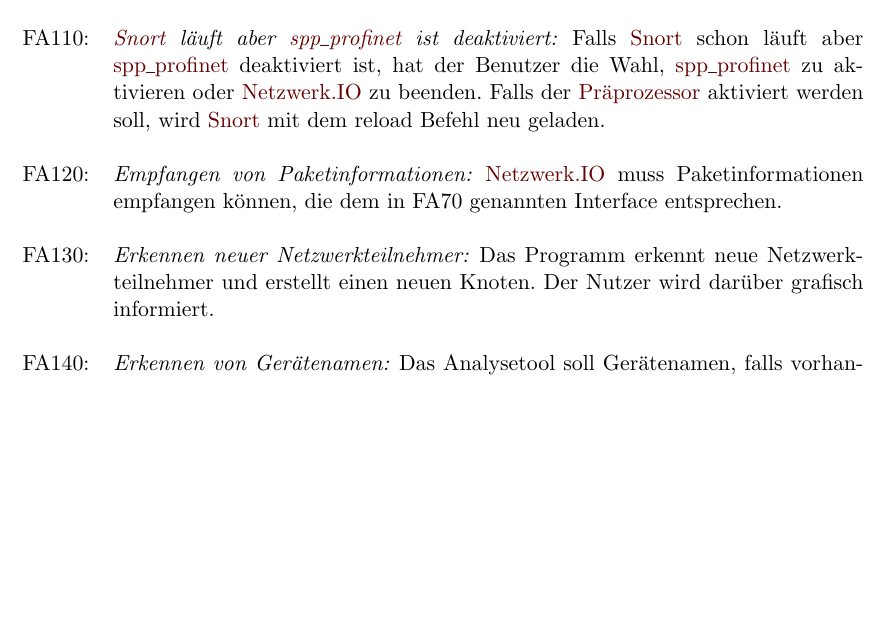
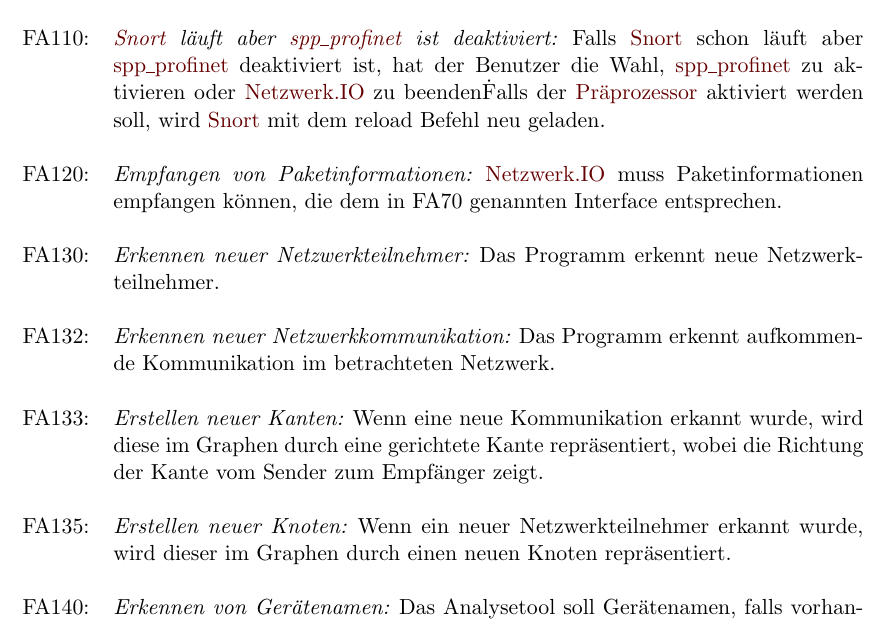
Before and after one commit to truffle-hog/documentation, a LaTeX thesis (requirements/functionalSpecification/functionalSpecificationPS.tex, which reads requirements/functionalSpecification/funktionale.tex): part of page 13 of 38, cut so that both start at the same text, the shorter picture padded with empty space. Compiled offline with pdfLaTeX.

Commit message:
Issue #24: changed FA130 to only say "erkennt neue Netzwerkteilnehmer", added FA135 for showing Netzwerkteilnehemer with a graph node, added FA132 and FA133 for the same functionality for communication and edges

```diff
--- a/requirements/functionalSpecification/funktionale.tex
+++ b/requirements/functionalSpecification/funktionale.tex
@@ -29,11 +29,17 @@
 
 FA100: & \textit{\gls{sppname} anschalten: }Wenn \gls{sppname} in der \gls{snort} Konfiguration deaktiviert ist, wird der Benutzer gefragt ob, er dieses aktivieren möchte. Falls der Benutzer \gls{sppname} nicht aktiviert, beendet sich \gls{programname}. \\
 
-FA110: & \textit{\gls{snort} läuft aber \gls{sppname} ist deaktiviert: }Falls \gls{snort} schon läuft aber \gls{sppname} deaktiviert ist, hat der Benutzer die Wahl, \gls{sppname} zu aktivieren oder \gls{programname} zu beenden. Falls der \gls{praeprozessor} aktiviert werden soll, wird \gls{snort} mit dem reload Befehl neu geladen.\\
+FA110: & \textit{\gls{snort} läuft aber \gls{sppname} ist deaktiviert: }Falls \gls{snort} schon läuft aber \gls{sppname} deaktiviert ist, hat der Benutzer die Wahl, \gls{sppname} zu aktivieren oder \gls{programname} zu beenden\. Falls der \gls{praeprozessor} aktiviert werden soll, wird \gls{snort} mit dem reload Befehl neu geladen. \\
 
 FA120: & \textit{Empfangen von Paketinformationen: }\gls{programname} muss Paketinformationen empfangen können, die dem in FA70 genannten Interface entsprechen. \\
 
-FA130: & \textit{Erkennen neuer Netzwerkteilnehmer: }Das Programm erkennt neue Netzwerkteilnehmer und erstellt einen neuen Knoten. Der Nutzer wird darüber grafisch informiert. \\
+FA130: & \textit{Erkennen neuer Netzwerkteilnehmer: }Das Programm erkennt neue Netzwerkteilnehmer. \\
+
+FA132: & \textit{Erkennen neuer Netzwerkkommunikation: }Das Programm erkennt aufkommende Kommunikation im betrachteten Netzwerk. \\
+
+FA133: & \textit{Erstellen neuer Kanten: }Wenn eine neue Kommunikation erkannt wurde, wird diese im Graphen durch eine gerichtete Kante repräsentiert, wobei die Richtung der Kante vom Sender zum Empfänger zeigt. \\
+
+FA135: & \textit{Erstellen neuer Knoten: }Wenn ein neuer Netzwerkteilnehmer erkannt wurde, wird dieser im Graphen durch einen neuen Knoten repräsentiert. \\
 
 FA140: & \textit{Erkennen von Gerätenamen: }Das Analysetool soll Gerätenamen, falls vorhanden, erkennen und dem entsprechenden Knoten hinzufügen. \\
 
```
